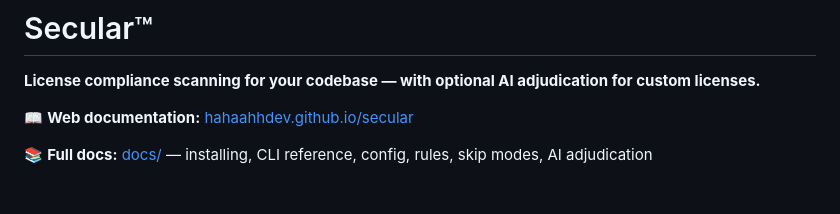
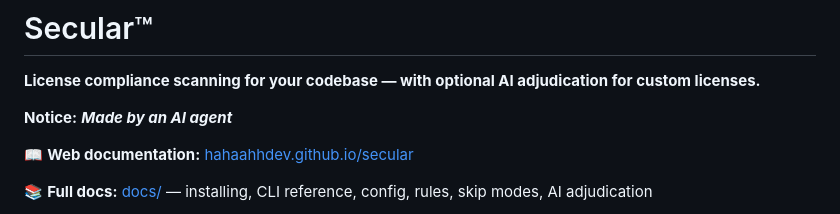
Before and after one commit to HahaAhhDev/secular, a Markdown page: README.md, the part around the change. Drawn GitHub-style; blank space fills up the shorter version.

Commit message:
Add notice about AI agent creation (#1)
Added notice indicating that the project is made by an AI agent.

```diff
--- a/README.md
+++ b/README.md
@@ -1,6 +1,8 @@
 # Secular™
 
 **License compliance scanning for your codebase — with optional AI adjudication for custom licenses.**
+
+**Notice:** ***Made by an AI agent***
 
 📖 **Web documentation:** [hahaahhdev.github.io/secular](https://hahaahhdev.github.io/secular/)
 
```
